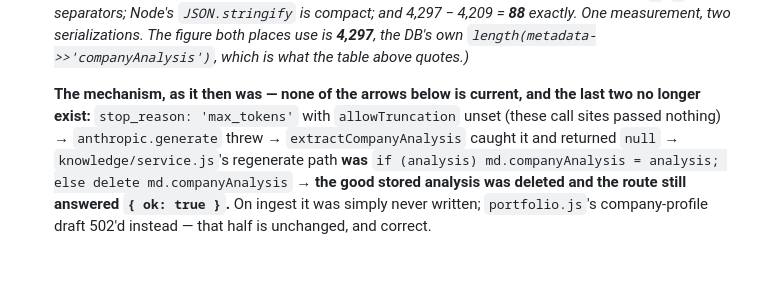
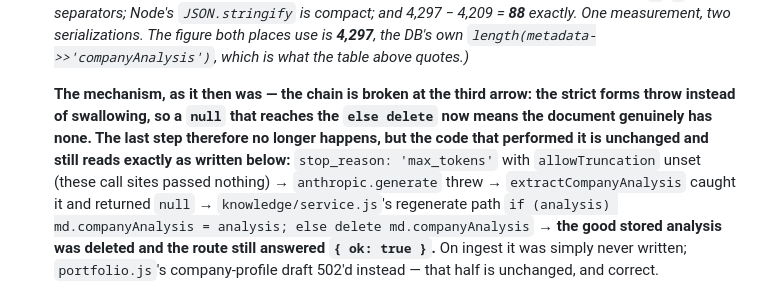
Before and after one commit to papoveB01/ghoststream_project, a Markdown page: docs/adr/0006-claude-model-provider-migration.md, the part around the change. Drawn GitHub-style; blank space fills up the shorter version.

Commit message:
docs(kb): the last two arrows in the §9 item 5 mechanism still exist (#57)
"none of the arrows below is current, and the last two no longer exist" is
not true of the code. `if (analysis) md.companyAnalysis = analysis; else
delete md.companyAnalysis` still stands verbatim in the regenerate path, and
still runs on every refresh. What changed is what can REACH it: the strict
extractors throw instead of swallowing, so a `null` arriving at that `else
delete` now means the document genuinely has none — which is exactly what the
next paragraph says.

So the chain is broken at the third arrow, and the deletion no longer happens
because nothing false gets that far, not because the deleting code went away.
Reading it the other way, someone auditing this later goes looking for a
delete that was never removed and concludes the ADR describes a different
codebase.

Co-Authored-By: Claude Opus 5 (1M context) <noreply@anthropic.com>

```diff
--- a/docs/adr/0006-claude-model-provider-migration.md
+++ b/docs/adr/0006-claude-model-provider-migration.md
@@ -1733,11 +1733,14 @@ decomposition exists so that per-file spokes stay tractable.
    figure both places use is **4,297**, the DB's own
    `length(metadata->>'companyAnalysis')`, which is what the table above quotes.)*
 
-   **The mechanism, as it then was — none of the arrows below is current, and the
-   last two no longer exist:** `stop_reason: 'max_tokens'` with `allowTruncation`
+   **The mechanism, as it then was — the chain is broken at the third arrow: the
+   strict forms throw instead of swallowing, so a `null` that reaches the `else
+   delete` now means the document genuinely has none. The last step therefore no
+   longer happens, but the code that performed it is unchanged and still reads
+   exactly as written below:** `stop_reason: 'max_tokens'` with `allowTruncation`
    unset (these call sites passed nothing) → `anthropic.generate` threw →
    `extractCompanyAnalysis` caught it and returned `null` →
-   `knowledge/service.js`'s regenerate path **was**
+   `knowledge/service.js`'s regenerate path
    `if (analysis) md.companyAnalysis = analysis; else delete md.companyAnalysis`
    → **the good stored analysis was deleted and the route still answered
    `{ ok: true }`.** On ingest it was simply never written; `portfolio.js`'s
```
